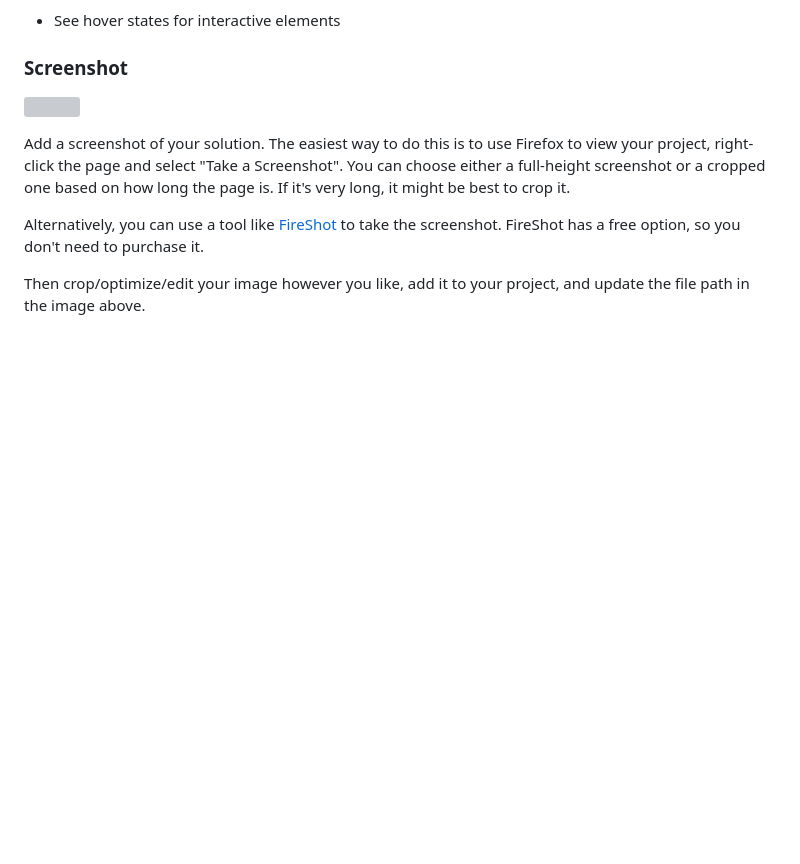
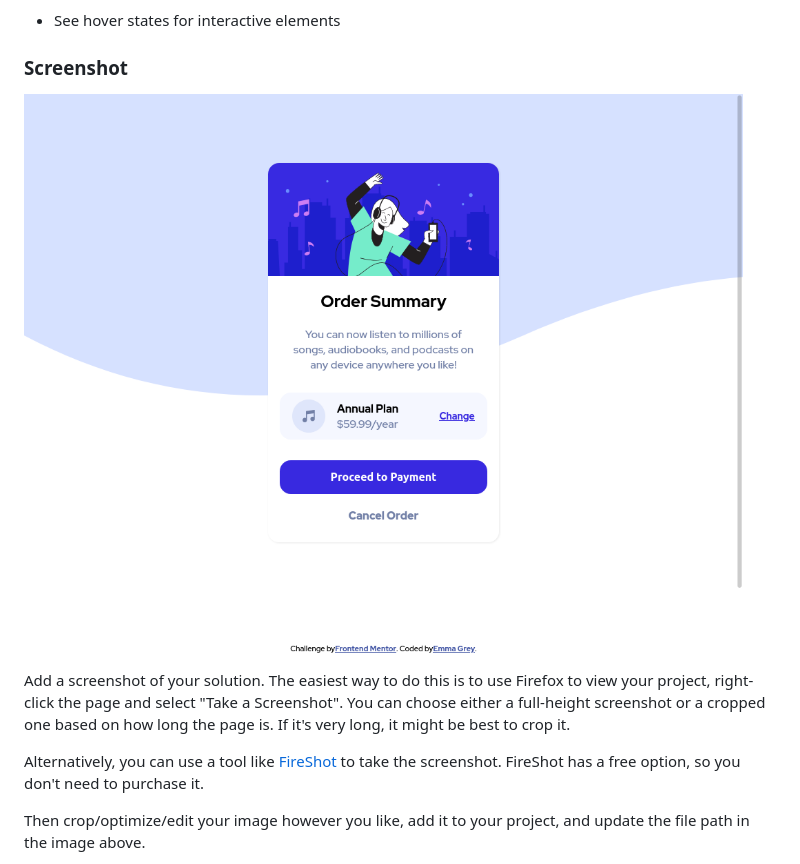
Before and after one commit to emgrey02/order-summary-component, a Markdown page: README-template.md, the part around the change. Rendered like a GitHub page; pictures changed too: images/order-component-screenshot.png (added); blank space fills up the shorter version; grey boxes are pictures that could not be loaded.

```diff
--- a/README-template.md
+++ b/README-template.md
@@ -28,7 +28,7 @@ Users should be able to:
 
 ### Screenshot
 
-![](./screenshot.jpg)
+![](images/order-component-screenshot.png)
 
 Add a screenshot of your solution. The easiest way to do this is to use Firefox to view your project, right-click the page and select "Take a Screenshot". You can choose either a full-height screenshot or a cropped one based on how long the page is. If it's very long, it might be best to crop it.
 
```
Also changed, not shown: 2 other files.
